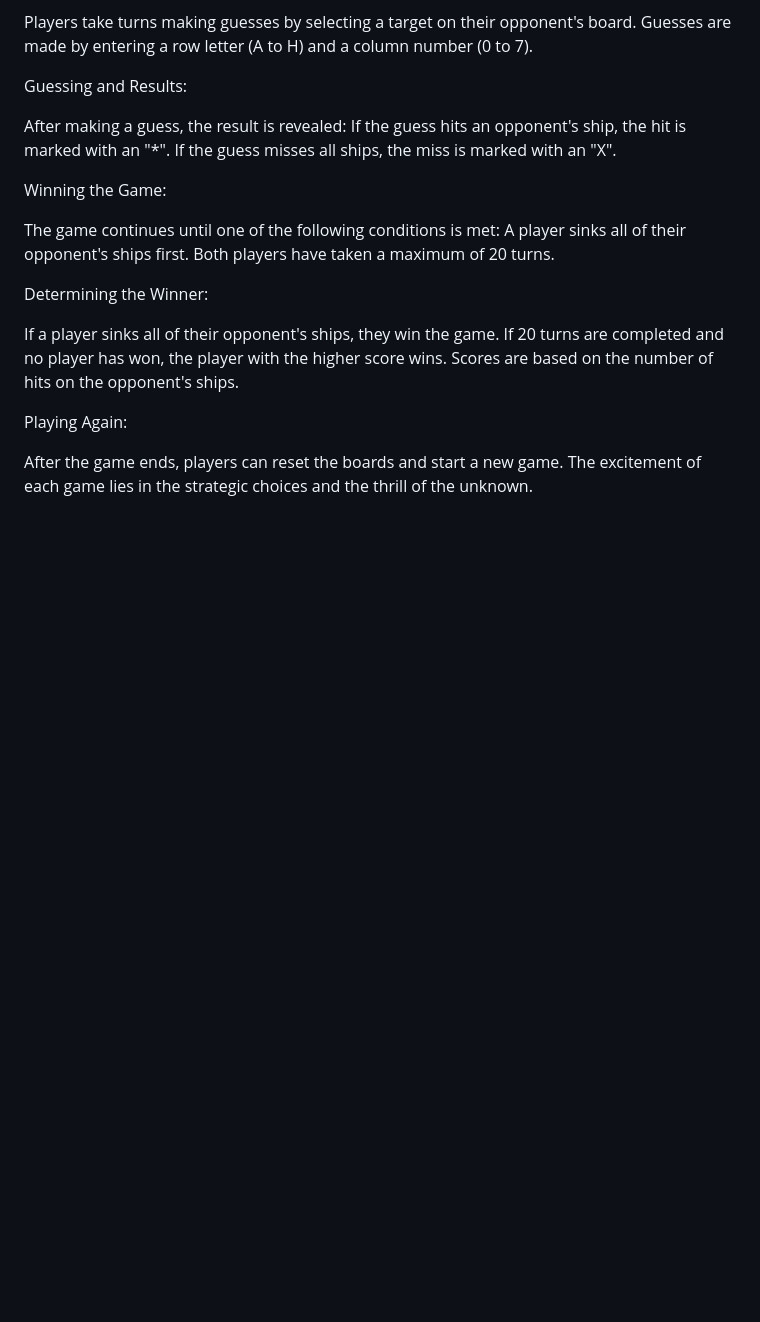
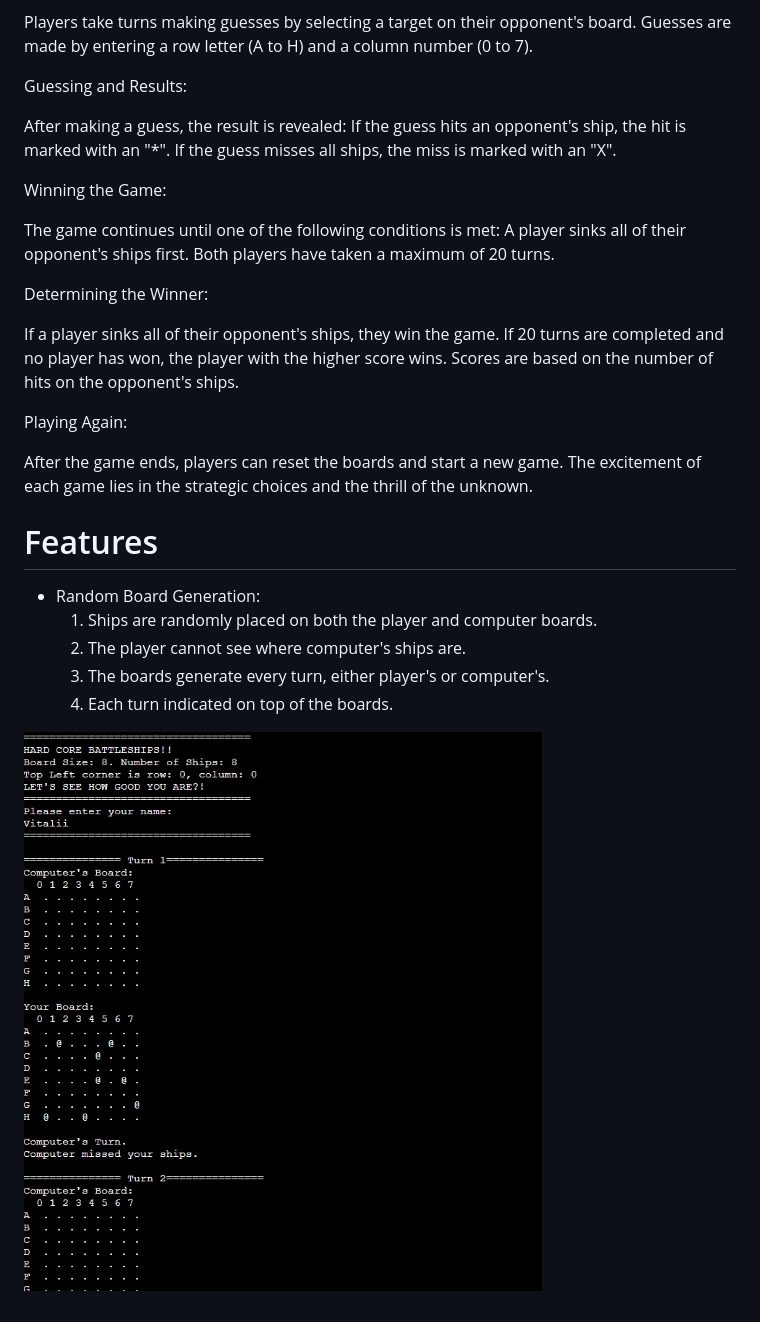
Before and after one commit to Vitalii-Chepurnyi/battle_ship_game, a Markdown page: README.md, the part around the change. GitHub-like rendering; pictures changed too: assets/images/gen_board_game.jpg (added); blank space fills up the shorter version.

Commit message:
Add random board generation feature

```diff
--- a/README.md
+++ b/README.md
@@ -43,3 +43,17 @@ Playing Again:
 
 After the game ends, players can reset the boards and start a new game.
 The excitement of each game lies in the strategic choices and the thrill of the unknown.
+
+# Features
+
+<ul>
+    <li>Random Board Generation:
+        <ol>
+            <li>Ships are randomly placed on both the player and computer boards.
+            <li>The player cannot see where computer's ships are.
+            <li>The boards generate every turn, either player's or computer's.
+            <li>Each turn indicated on top of the boards.
+        </ol>
+</ul>
+
+![Alt Text](assets/images/gen_board_game.jpg)
```
